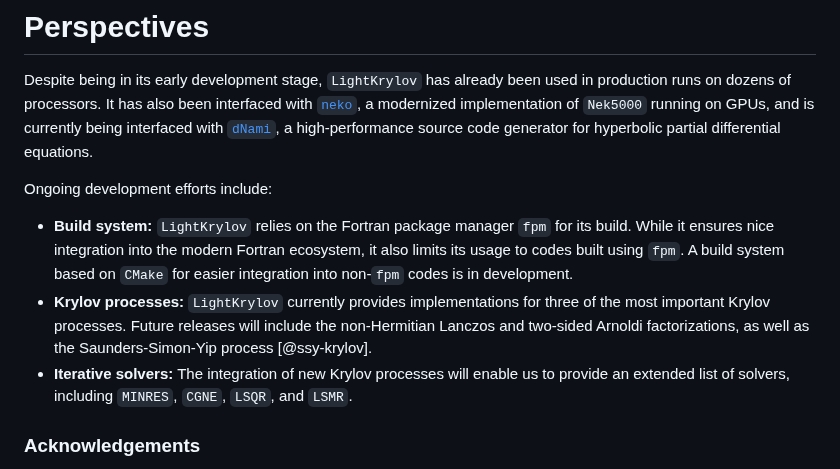
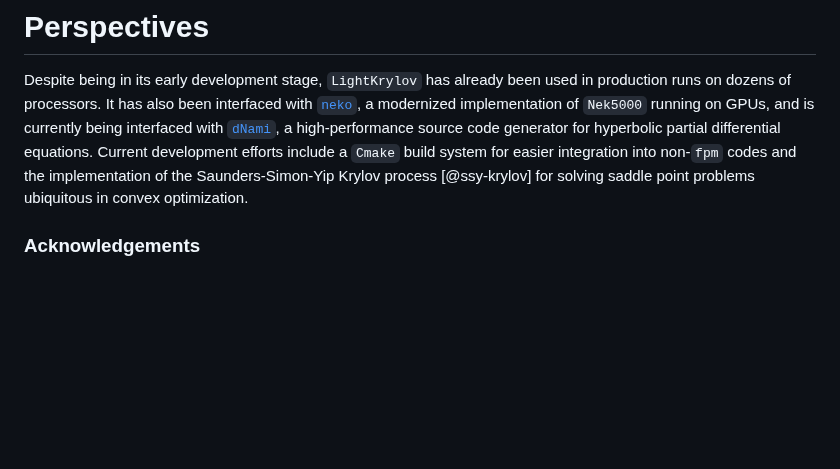
Before and after one commit to nekStab/LightKrylov, a Markdown page: paper/paper.md, the part around the change. Drawn GitHub-style; blank space fills up the shorter version.

Commit message:
Tone down the perspectives.

```diff
--- a/paper/paper.md
+++ b/paper/paper.md
@@ -117,12 +117,7 @@ The table in the lower-right panel of \autoref{fig:timings} summarizes the wall-
 # Perspectives
 
 Despite being in its early development stage, `LightKrylov` has already been used in production runs on dozens of processors. It has also been interfaced with [`neko`](https://github.com/ExtremeFLOW/neko), a modernized implementation of `Nek5000` running on GPUs, and is currently being interfaced with [`dNami`](https://github.com/dNamiLab/dNami), a high-performance source code generator for hyperbolic partial differential equations.
-
-Ongoing development efforts include:
-
-- **Build system:** `LightKrylov` relies on the Fortran package manager `fpm` for its build. While it ensures nice integration into the modern Fortran ecosystem, it also limits its usage to codes built using `fpm`. A build system based on `CMake` for easier integration into non-`fpm` codes is in development.
-- **Krylov processes:** `LightKrylov` currently provides implementations for three of the most important Krylov processes. Future releases will include the non-Hermitian Lanczos and two-sided Arnoldi factorizations, as well as the Saunders-Simon-Yip process [@ssy-krylov].
-- **Iterative solvers:** The integration of new Krylov processes will enable us to provide an extended list of solvers, including `MINRES`, `CGNE`, `LSQR`, and `LSMR`.
+Current development efforts include a `Cmake` build system for easier integration into non-`fpm` codes and the implementation of the Saunders-Simon-Yip Krylov process [@ssy-krylov] for solving saddle point problems ubiquitous in convex optimization.
 
 ### Acknowledgements
 
```
